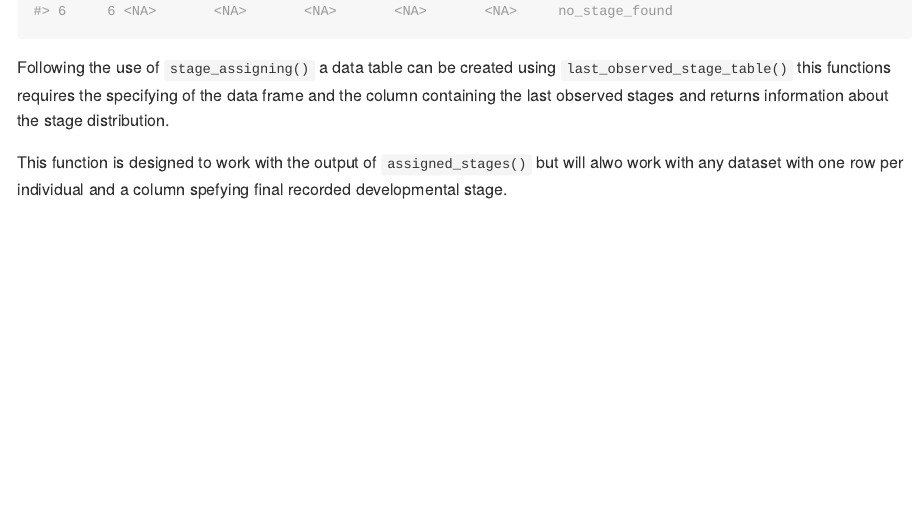
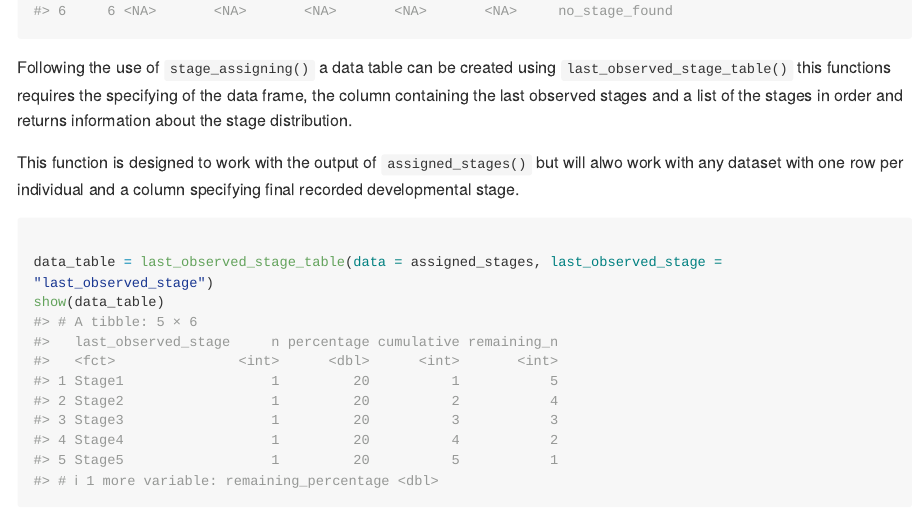
Before and after one commit to EcoHull/stagetrackr, an R Markdown document (README.Rmd): the page in a window 1100 px wide, from 1120 px down. The pictures show the output file README.md that the author committed with the source, drawn offline in the style of GitHub; long lines of code are wrapped.

Commit message:
Updated table generation to take the stage order as an input to make sure that the table formats correctly

````diff
--- a/README.Rmd
+++ b/README.Rmd
@@ -55,9 +55,9 @@ assigned_stages = stage_assigning(columns = example_stages, data = example_data)
 show(assigned_stages)
 ```
 
-Following the use of `stage_assigning()` a data table can be created using `last_observed_stage_table()` this functions requires the specifying of the data frame and the column containing the last observed stages and returns information about the stage distribution.
+Following the use of `stage_assigning()` a data table can be created using `last_observed_stage_table()` this functions requires the specifying of the data frame, the column containing the last observed stages and a list of the stages in order and returns information about the stage distribution.
 
-This function is designed to work with the output of `assigned_stages()` but will alwo work with any dataset with one row per individual and a column spefying final recorded developmental stage.
+This function is designed to work with the output of `assigned_stages()` but will alwo work with any dataset with one row per individual and a column specifying final recorded developmental stage.
 
 ```{r stage_assigning_example}
 
````
Also changed, not shown: R/stage_assigning.R (+7 -3 lines), README.md, 2 other files.
